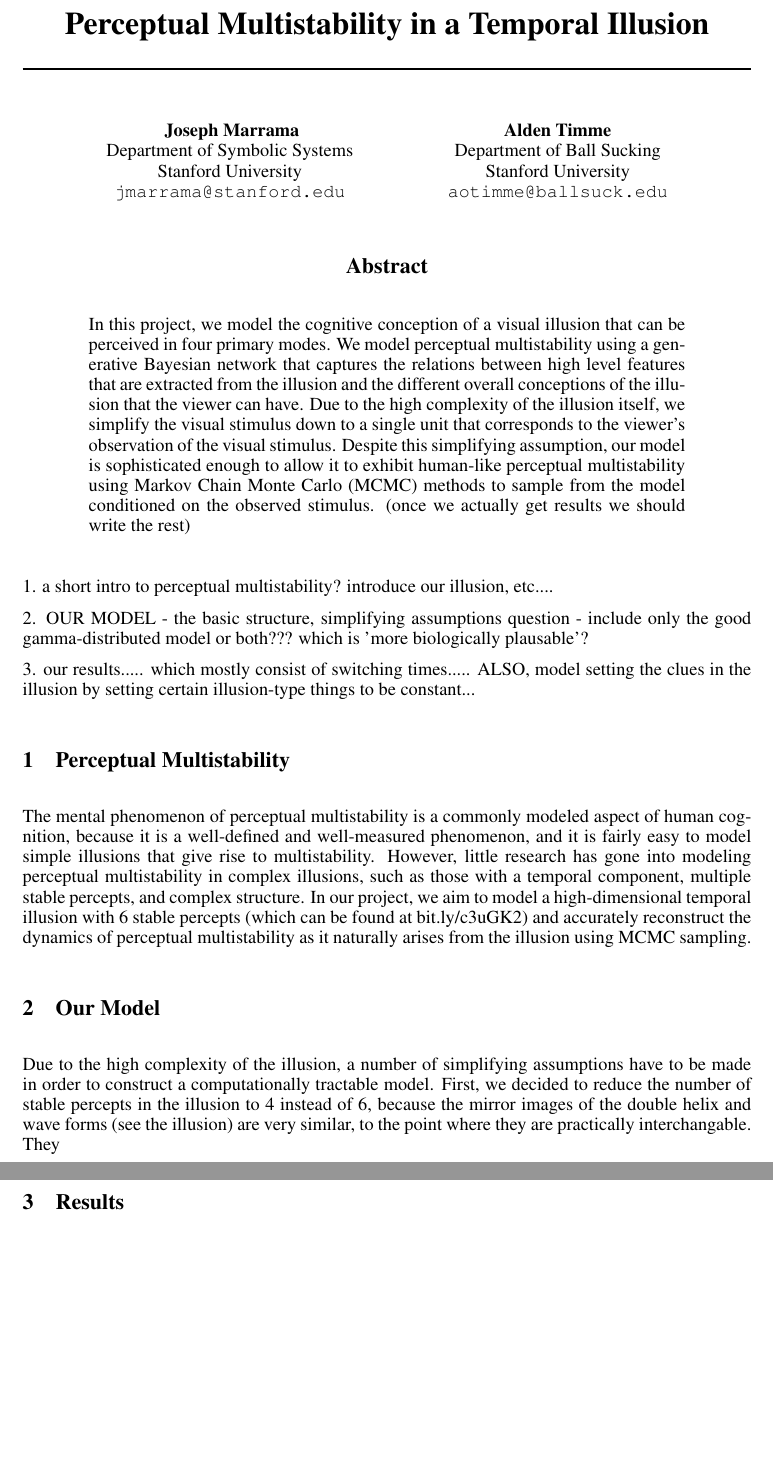
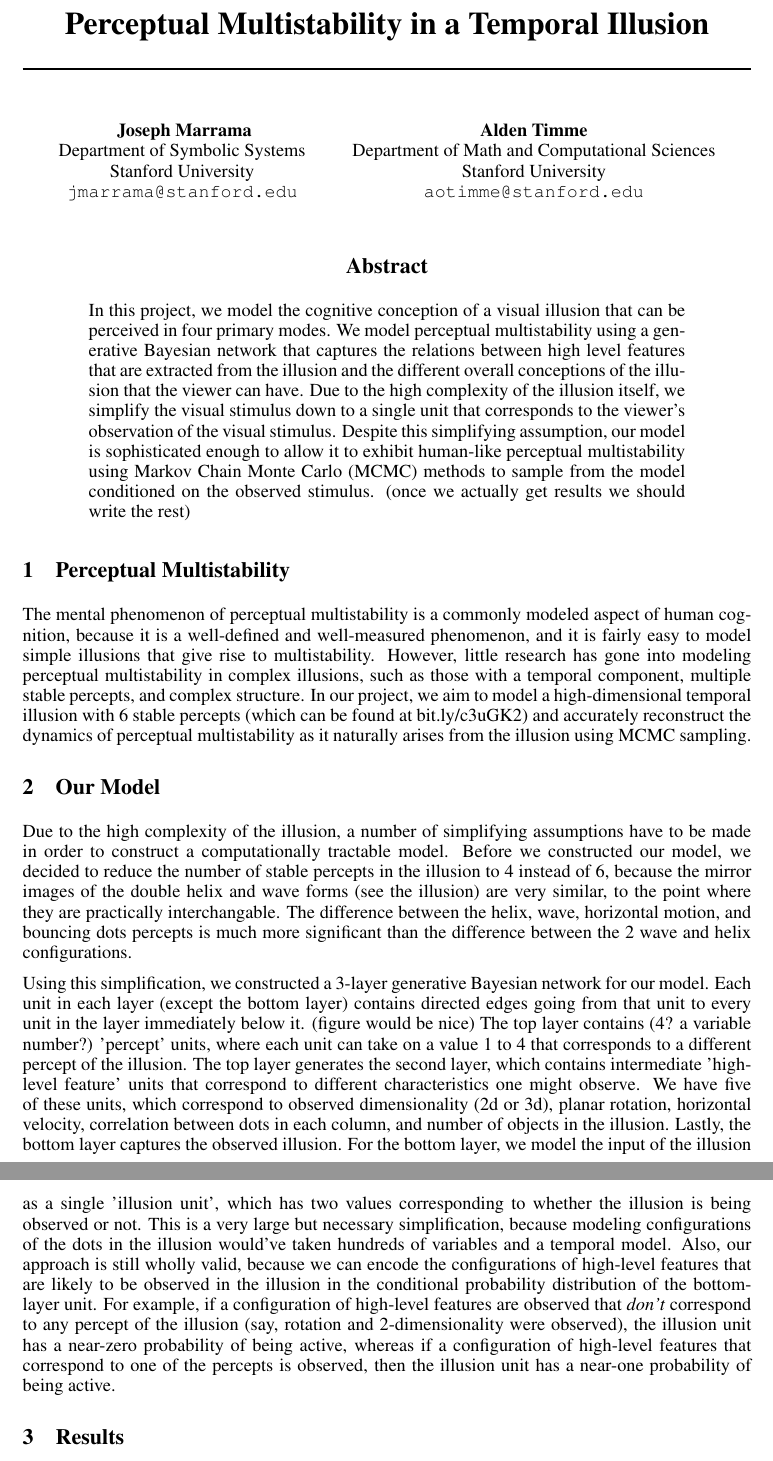
Before and after one commit to aotimme/psych204-project, a LaTeX paper (writeup.tex): two parts of pages 1 and 2 of 4, joined at a grey line, cut so that both start at the same text, the shorter picture padded with empty space. Compiled offline with pdfLaTeX.

Commit message:
writeupstuf

```diff
--- a/writeup.tex
+++ b/writeup.tex
@@ -13,9 +13,9 @@ Stanford University\\
 \texttt{jmarrama@stanford.edu} \\
 \And
 Alden Timme \\
-Department of Ball Sucking \\
+Department of Math and Computational Sciences \\
 Stanford University \\
-\texttt{aotimme@ballsuck.edu} \\
+\texttt{aotimme@stanford.edu} \\
 }
 
 % The \author macro works with any number of authors. There are two commands
@@ -51,13 +51,13 @@ Despite this simplifying assumption, our model is sophisticated enough to allow
 %i guess we should sorta shape the writeup like a paper, except much more specific on the model and
 %much shorter on the intro BS
 
-1. a short intro to perceptual multistability? introduce our illusion, etc....
+%1. a short intro to perceptual multistability? introduce our illusion, etc....
 
-2. OUR MODEL - the basic structure, simplifying assumptions
-  question - include only the good gamma-distributed model or both??? which is 'more biologically plausable'?
+%2. OUR MODEL - the basic structure, simplifying assumptions
+%  question - include only the good gamma-distributed model or both??? which is 'more biologically plausable'?
 
-3. our results..... which mostly consist of switching times.....
-  ALSO, model setting the clues in the illusion by setting certain illusion-type things to be constant...
+%3. our results..... which mostly consist of switching times.....
+%  ALSO, model setting the clues in the illusion by setting certain illusion-type things to be constant...
 
 
 
@@ -70,7 +70,13 @@ In our project, we aim to model a high-dimensional temporal illusion with 6 stab
 
 \section{Our Model}
 %simplifying the illusion itself, our model, simplifying the featureset, then simplifying the illusion
-Due to the high complexity of the illusion, a number of simplifying assumptions have to be made in order to construct a computationally tractable model. First, we decided to reduce the number of stable percepts in the illusion to 4 instead of 6, because the mirror images of the double helix and wave forms (see the illusion) are very similar, to the point where they are practically interchangable. They
+Due to the high complexity of the illusion, a number of simplifying assumptions have to be made in order to construct a computationally tractable model. Before we constructed our model, we decided to reduce the number of stable percepts in the illusion to 4 instead of 6, because the mirror images of the double helix and wave forms (see the illusion) are very similar, to the point where they are practically interchangable. The difference between the helix, wave, horizontal motion, and bouncing dots percepts is much more significant than the difference between the 2 wave and helix configurations.
+
+Using this simplification, we constructed a 3-layer generative Bayesian network for our model. Each unit in each layer (except the bottom layer) contains directed edges going from that unit to every unit in the layer immediately below it. (figure would be nice) The top layer contains (4? a variable number?) 'percept' units, where each unit can take on a value 1 to 4 that corresponds to a different percept of the illusion. The top layer generates the second layer, which contains intermediate 'high-level feature' units that correspond to different characteristics one might observe. We have five of these units, which correspond to observed dimensionality (2d or 3d), planar rotation, horizontal velocity, correlation between dots in each column, and number of objects in the illusion. Lastly, the bottom layer captures the observed illusion. For the bottom layer, we model the input of the illusion as a single 'illusion unit', which has two values corresponding to whether the illusion is being observed or not. This is a very large but necessary simplification, because modeling configurations of the dots in the illusion would've taken hundreds of variables and a temporal model. Also, our approach is still wholly valid, because we can encode the configurations of high-level features that are likely to be observed in the illusion in the conditional probability distribution of the bottom-layer unit. For example, if a configuration of high-level features are observed that \emph{don't} correspond to any percept of the illusion (say, rotation and 2-dimensionality were observed), the illusion unit has a near-zero probability of being active, whereas if a configuration of high-level features that correspond to one of the percepts is observed, then the illusion unit has a near-one probability of being active.
+
+%possibly add a section on more justification for our model?
+%Our model can be viewed as a cognitive representation of the reception of a visual field. Staying true to the concepts taught in class, our model is a generative model, where each higher level of abstraction generates the lower. The model can be viewed as a small subset of the complete visual system, where we only use levels of abstraction and units that are relevant for modeling the illusion. To model the stimulus of the illusion, we condense all lower layers of abstraction/visual processing into a single unit
+
 
 
 
```
Also changed, not shown: writeup.pdf.
